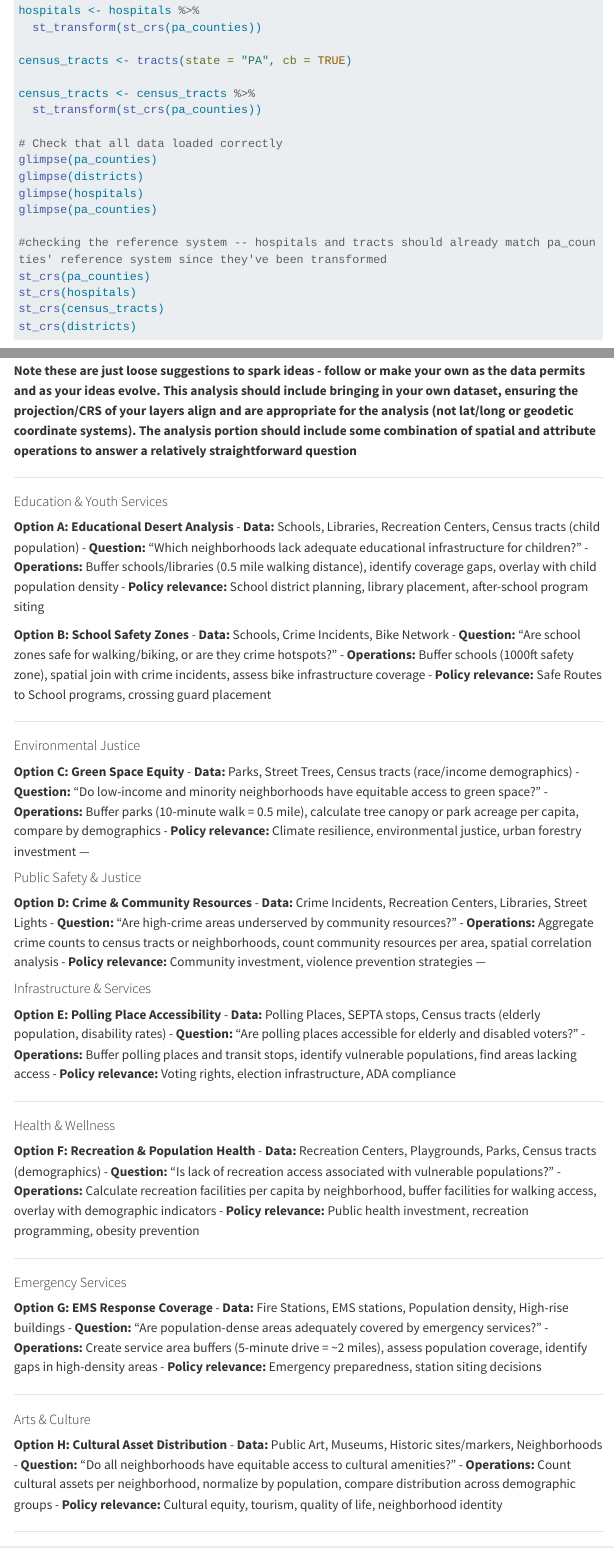
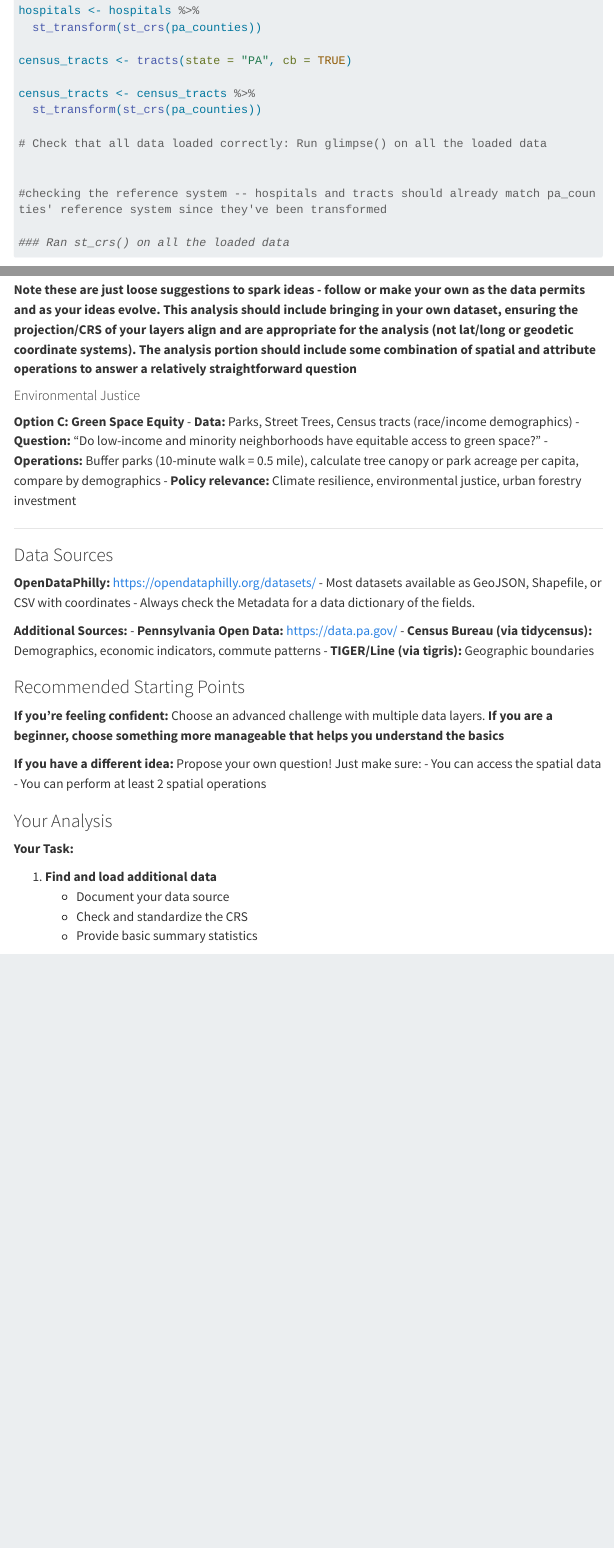
Before and after one commit to wrantala11/Wil-Rantala---CPLN-5920-Portfolio, a Quarto document (labs/lab_2/lab2.qmd): the page in a window 1100 px wide, from 1100 px down, and a second part further down, joined at a grey line. Rendered offline with R 4.5, knitr and Pandoc in place of Quarto, with nearby package versions; the code chunks are not run, so their results and figures are left out; menus at the side of the page are left out; long lines of code are wrapped.

Commit message:
Lab2_upload

````diff
--- a/labs/lab_2/lab2.qmd
+++ b/labs/lab_2/lab2.qmd
@@ -69,17 +69,13 @@ census_tracts <- tracts(state = "PA", cb = TRUE)
 census_tracts <- census_tracts %>%
   st_transform(st_crs(pa_counties))
 
-# Check that all data loaded correctly
-glimpse(pa_counties)
-glimpse(districts)
-glimpse(hospitals)
-glimpse(pa_counties)
+# Check that all data loaded correctly: Run glimpse() on all the loaded data
+
 
 #checking the reference system -- hospitals and tracts should already match pa_counties' reference system since they've been transformed
-st_crs(pa_counties)
-st_crs(hospitals)
-st_crs(census_tracts)
-st_crs(districts)
+
+### Ran st_crs() on all the loaded data
+
 ```
 
 **Questions to answer:**
@@ -533,24 +529,6 @@ Choose ONE of the following challenge exercises, or propose your own research qu
 
 **Note these are just loose suggestions to spark ideas - follow or make your own as the data permits and as your ideas evolve. This analysis should include bringing in your own dataset, ensuring the projection/CRS of your layers align and are appropriate for the analysis (not lat/long or geodetic coordinate systems). The analysis portion should include some combination of spatial and attribute operations to answer a relatively straightforward question**
 
----
-
-#### Education & Youth Services
-
-**Option A: Educational Desert Analysis**
-- **Data:** Schools, Libraries, Recreation Centers, Census tracts (child population)
-- **Question:** "Which neighborhoods lack adequate educational infrastructure for children?"
-- **Operations:** Buffer schools/libraries (0.5 mile walking distance), identify coverage gaps, overlay with child population density
-- **Policy relevance:** School district planning, library placement, after-school program siting
-
-**Option B: School Safety Zones**
-- **Data:** Schools, Crime Incidents, Bike Network
-- **Question:** "Are school zones safe for walking/biking, or are they crime hotspots?"
-- **Operations:** Buffer schools (1000ft safety zone), spatial join with crime incidents, assess bike infrastructure coverage
-- **Policy relevance:** Safe Routes to School programs, crossing guard placement
-
----
-
 #### Environmental Justice
 
 **Option C: Green Space Equity**
@@ -558,54 +536,6 @@ Choose ONE of the following challenge exercises, or propose your own research qu
 - **Question:** "Do low-income and minority neighborhoods have equitable access to green space?"
 - **Operations:** Buffer parks (10-minute walk = 0.5 mile), calculate tree canopy or park acreage per capita, compare by demographics
 - **Policy relevance:** Climate resilience, environmental justice, urban forestry investment
----
-
-#### Public Safety & Justice
-
-**Option D: Crime & Community Resources**
-- **Data:** Crime Incidents, Recreation Centers, Libraries, Street Lights
-- **Question:** "Are high-crime areas underserved by community resources?"
-- **Operations:** Aggregate crime counts to census tracts or neighborhoods, count community resources per area, spatial correlation analysis
-- **Policy relevance:** Community investment, violence prevention strategies
----
-
-#### Infrastructure & Services
-
-**Option E: Polling Place Accessibility**
-- **Data:** Polling Places, SEPTA stops, Census tracts (elderly population, disability rates)
-- **Question:** "Are polling places accessible for elderly and disabled voters?"
-- **Operations:** Buffer polling places and transit stops, identify vulnerable populations, find areas lacking access
-- **Policy relevance:** Voting rights, election infrastructure, ADA compliance
-
----
-
-#### Health & Wellness
-
-**Option F: Recreation & Population Health**
-- **Data:** Recreation Centers, Playgrounds, Parks, Census tracts (demographics)
-- **Question:** "Is lack of recreation access associated with vulnerable populations?"
-- **Operations:** Calculate recreation facilities per capita by neighborhood, buffer facilities for walking access, overlay with demographic indicators
-- **Policy relevance:** Public health investment, recreation programming, obesity prevention
-
----
-
-#### Emergency Services
-
-**Option G: EMS Response Coverage**
-- **Data:** Fire Stations, EMS stations, Population density, High-rise buildings
-- **Question:** "Are population-dense areas adequately covered by emergency services?"
-- **Operations:** Create service area buffers (5-minute drive = ~2 miles), assess population coverage, identify gaps in high-density areas
-- **Policy relevance:** Emergency preparedness, station siting decisions
-
----
-
-#### Arts & Culture
-
-**Option H: Cultural Asset Distribution**
-- **Data:** Public Art, Museums, Historic sites/markers, Neighborhoods
-- **Question:** "Do all neighborhoods have equitable access to cultural amenities?"
-- **Operations:** Count cultural assets per neighborhood, normalize by population, compare distribution across demographic groups
-- **Policy relevance:** Cultural equity, tourism, quality of life, neighborhood identity
 
 ---
 
````
Also changed, not shown: docs/search.json, 7 other files.
